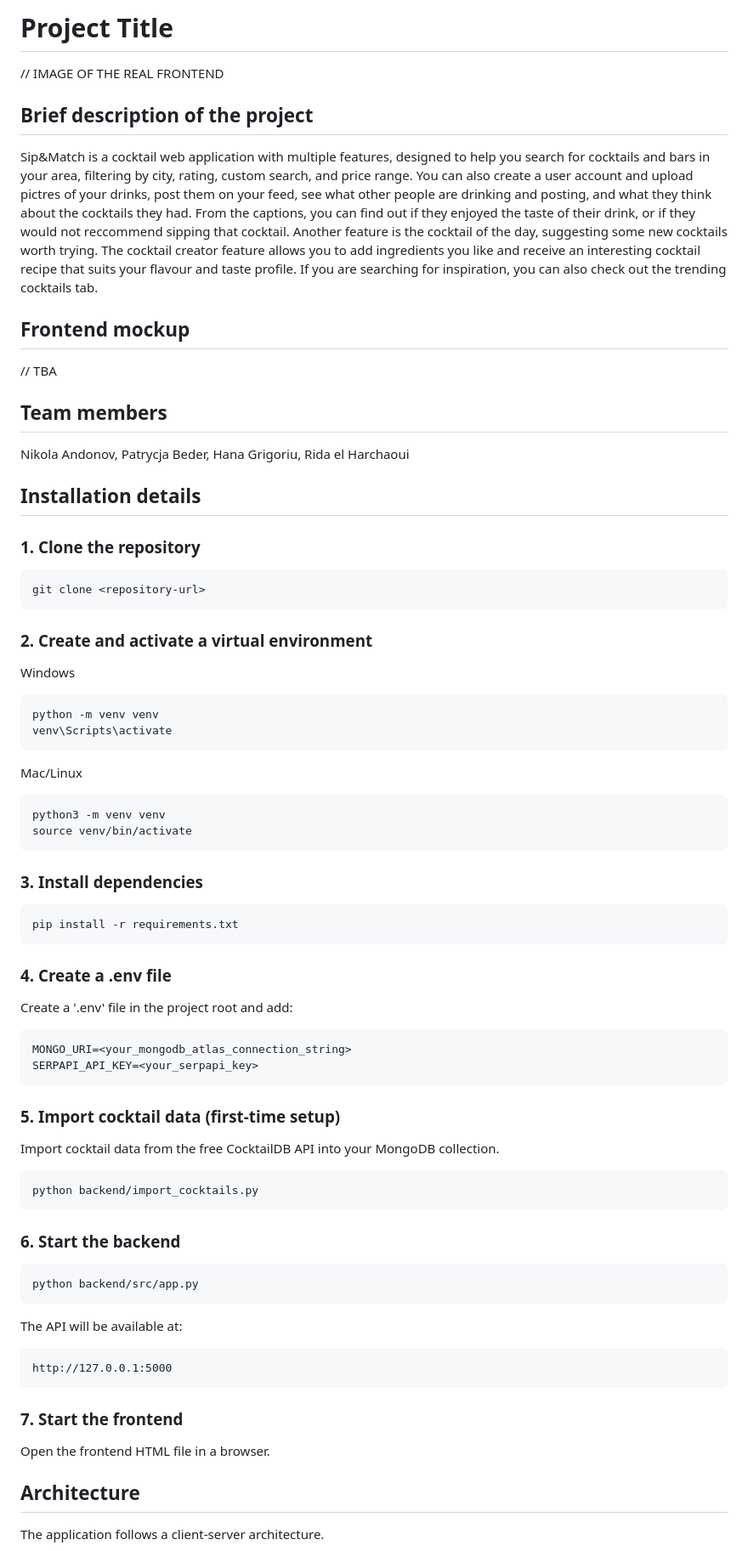
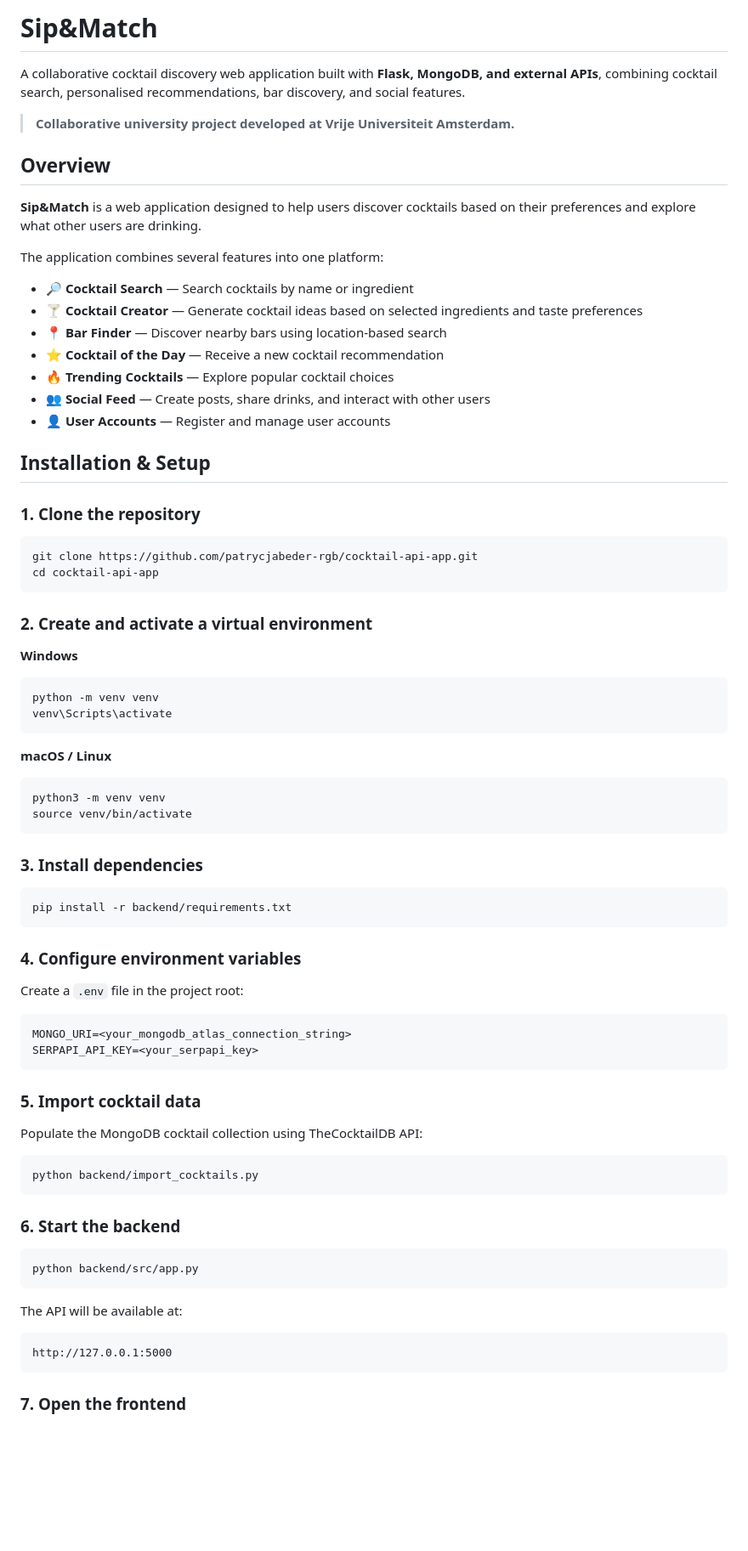
Before and after one commit to patrycjabeder-rgb/cocktail-api-app, a Markdown page: README.md, the part around one of its changes. Shown at 85% size. Rendered like a GitHub page; blank space fills up the shorter version.

````diff
--- a/README.md
+++ b/README.md
@@ -1,49 +1,82 @@
-# Project Title
-// IMAGE OF THE REAL FRONTEND
-## Brief description of the project
-Sip&Match is a cocktail web application with multiple features, designed to help you search for cocktails and bars in your area, filtering by city, rating, custom search, and price range. You can also create a user account and upload pictres of your drinks, post them on your feed, see what other people are drinking and posting, and what they think about the cocktails they had. From the captions, you can find out if they enjoyed the taste of their drink, or if they would not reccommend sipping that cocktail. Another feature is the cocktail of the day, suggesting some new cocktails worth trying. The cocktail creator feature allows you to add ingredients you like and receive an interesting cocktail recipe that suits your flavour and taste profile. If you are searching for inspiration, you can also check out the trending cocktails tab.
-## Frontend mockup
-// TBA
-## Team members
-Nikola Andonov, Patrycja Beder, Hana Grigoriu, Rida el Harchaoui
+# Sip&Match
 
-## Installation details
+A collaborative cocktail discovery web application built with **Flask, MongoDB, and external APIs**, combining cocktail search, personalised recommendations, bar discovery, and social features.
+
+> **Collaborative university project developed at Vrije Universiteit Amsterdam.**
+
+## Overview
+
+**Sip&Match** is a web application designed to help users discover cocktails based on their preferences and explore what other users are drinking.
+
+The application combines several features into one platform:
+
+- 🔎 **Cocktail Search** — Search cocktails by name or ingredient
+- 🍸 **Cocktail Creator** — Generate cocktail ideas based on selected ingredients and taste preferences
+- 📍 **Bar Finder** — Discover nearby bars using location-based search
+- ⭐ **Cocktail of the Day** — Receive a new cocktail recommendation
+- 🔥 **Trending Cocktails** — Explore popular cocktail choices
+- 👥 **Social Feed** — Create posts, share drinks, and interact with other users
+- 👤 **User Accounts** — Register and manage user accounts
+
+## Installation & Setup
+
 ### 1. Clone the repository
-    git clone <repository-url>
+
+```
+git clone https://github.com/patrycjabeder-rgb/cocktail-api-app.git
+cd cocktail-api-app
+```
+
 ### 2. Create and activate a virtual environment
-Windows
 
-    python -m venv venv
-    venv\Scripts\activate
-Mac/Linux
+**Windows**
 
-    python3 -m venv venv
-    source venv/bin/activate
+```
+python -m venv venv
+venv\Scripts\activate
+```
+
+**macOS / Linux**
+
+```
+python3 -m venv venv
+source venv/bin/activate
+```
+
 ### 3. Install dependencies
-    pip install -r requirements.txt
-### 4. Create a .env file
-Create a '.env' file in the project root and add:
 
-    MONGO_URI=<your_mongodb_atlas_connection_string>
-    SERPAPI_API_KEY=<your_serpapi_key>
-### 5. Import cocktail data (first-time setup)
+```
+pip install -r backend/requirements.txt
+```
 
-Import cocktail data from the free CocktailDB API into your MongoDB collection.
+### 4. Configure environment variables
+
+Create a `.env` file in the project root:
+
+```
+MONGO_URI=<your_mongodb_atlas_connection_string>
+SERPAPI_API_KEY=<your_serpapi_key>
+```
+
+### 5. Import cocktail data
+
+Populate the MongoDB cocktail collection using TheCocktailDB API:
+
 ```
 python backend/import_cocktails.py
 ```
+
 ### 6. Start the backend
+
 ```
 python backend/src/app.py
 ```
+
 The API will be available at:
 
 ```
 http://127.0.0.1:5000
 ```
-### 7. Start the frontend
-Open the frontend HTML file in a browser.
 
-## Architecture
-The application follows a client-server architecture.
+### 7. Open the frontend
 
````
Also changed, not shown: other parts of README.md (+100 -45 lines).
